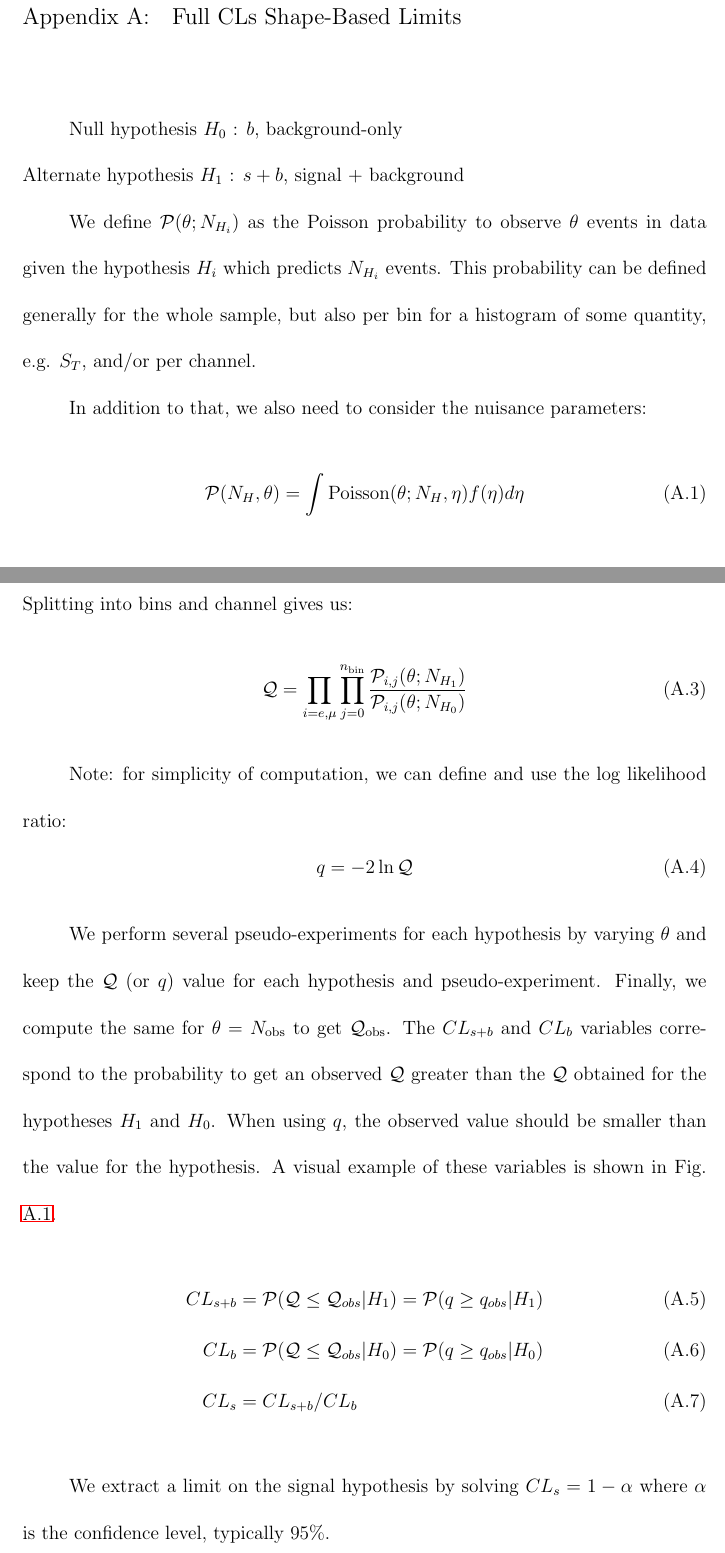
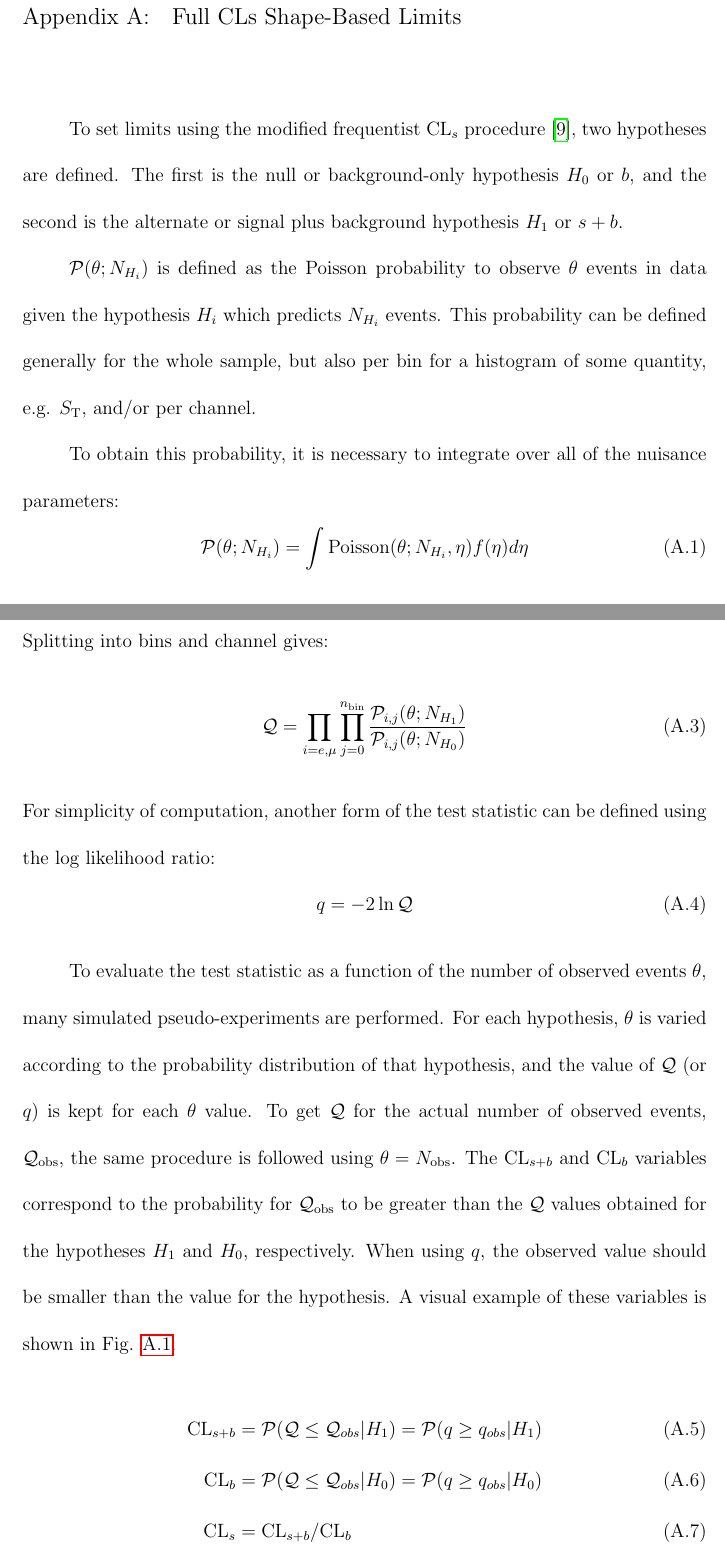
Before and after one commit to kpedro88/thesis, a LaTeX thesis (latex/mainthesis.tex, which reads latex/limits.tex): two parts of pages 49 and 50 of 55, joined at a grey line, cut so that both start at the same text. Compiled offline with pdfLaTeX; a LaTeX package or settings file that is missing is left out.

Commit message:
initial rewrite of limit section

```diff
--- a/latex/limits.tex
+++ b/latex/limits.tex
@@ -1,12 +1,11 @@
 \chapter{Full CLs Shape-Based Limits
 \label{ch:limits}}
 
-Null hypothesis $H_{0}$ : $b$, background-only \\
-Alternate hypothesis $H_{1}$ : $s+b$, signal + background
+To set limits using the modified frequentist $\text{CL}_{s}$ procedure \cite{Read:CLs}, two hypotheses are defined. The first is the null or background-only hypothesis $H_{0}$ or $b$, and the second is the alternate or signal plus background hypothesis $H_{1}$ or $s+b$.
 
-We define $\mathcal{P}(\theta; N_{H_{i}})$ as the Poisson probability to observe $\theta$ events in data given the hypothesis $H_{i}$ which predicts $N_{H_{i}}$ events. This probability can be defined generally for the whole sample, but also per bin for a histogram of some quantity, e.g. $S_{T}$, and/or per channel.
+$\mathcal{P}(\theta; N_{H_{i}})$ is defined as the Poisson probability to observe $\theta$ events in data given the hypothesis $H_{i}$ which predicts $N_{H_{i}}$ events. This probability can be defined generally for the whole sample, but also per bin for a histogram of some quantity, e.g. \ST, and/or per channel.
 
-In addition to that, we also need to consider the nuisance parameters:
+To obtain this probability, it is necessary to integrate over all of the nuisance parameters:
 \begin{equation}
-\mathcal{P}(N_H,\theta) = \int \mbox{Poisson}(\theta; N_{H},\eta)f(\eta)d\eta
+\mathcal{P}(\theta; N_{H_{i}}) = \int \mbox{Poisson}(\theta; N_{H_{i}},\eta)f(\eta)d\eta
 \end{equation}
@@ -16,21 +15,19 @@ With those definitions, we can write the test statistic $\mathcal{Q}$ as a ratio
 \begin{equation}
 \mathcal{Q} = \frac{\mathcal{P}(\theta; N_{H_{1}})}{\mathcal{P}(\theta; N_{H_{0}})}
 \end{equation}
-Splitting into bins and channel gives us:
+Splitting into bins and channel gives:
 \begin{equation}
 \mathcal{Q} = \prod_{i=e,\mu}\prod_{j=0}^{n_{\text{bin}}} \frac{\mathcal{P}_{i,j}(\theta; N_{H_{1}})}{\mathcal{P}_{i,j}(\theta; N_{H_{0}})}
 \end{equation}
-
-Note: for simplicity of computation, we can define and use the log likelihood ratio:
+For simplicity of computation, another form of the test statistic can be defined using the log likelihood ratio:
 \begin{equation}
 q = -2 \ln \mathcal{Q}
 \end{equation}
 
-We perform several pseudo-experiments for each hypothesis by varying $\theta$ and keep the $\mathcal{Q}$ (or $q$) value for each hypothesis and pseudo-experiment. Finally, we compute the same for $\theta=N_{\text{obs}}$ to get $\mathcal{Q}_{\text{obs}}$.
-The $CL_{s+b}$ and $CL_{b}$ variables correspond to the probability to get an observed $\mathcal{Q}$ greater than the $\mathcal{Q}$ obtained for the hypotheses $H_1$ and $H_0$. When using $q$, the observed value should be smaller than the value for the hypothesis. A visual example of these variables is shown in Fig. \ref{fig:q}.
+To evaluate the test statistic as a function of the number of observed events $\theta$, many simulated pseudo-experiments are performed. For each hypothesis, $\theta$ is varied according to the probability distribution of that hypothesis, and the value of $\mathcal{Q}$ (or $q$) is kept for each $\theta$ value. To get $\mathcal{Q}$ for the actual number of observed events, $\mathcal{Q}_{\text{obs}}$, the same procedure is followed using $\theta=N_{\text{obs}}$. The $\text{CL}_{s+b}$ and $\text{CL}_{b}$ variables correspond to the probability for $\mathcal{Q_{\text{obs}}}$ to be greater than the $\mathcal{Q}$ values obtained for the hypotheses $H_1$ and $H_0$, respectively. When using $q$, the observed value should be smaller than the value for the hypothesis. A visual example of these variables is shown in Fig. \ref{fig:q}.
 \begin{align}
-CL_{s+b} &= \mathcal{P}(\mathcal{Q} \leq \mathcal{Q}_{obs}|H_1) = \mathcal{P}(q \geq q_{obs}|H_1) \\
-CL_{b} &= \mathcal{P}(\mathcal{Q} \leq \mathcal{Q}_{obs}|H_0) = \mathcal{P}(q \geq q_{obs}|H_0) \\
-CL_{s} &= CL_{s+b}/CL_{b}
+\text{CL}_{s+b} &= \mathcal{P}(\mathcal{Q} \leq \mathcal{Q}_{obs}|H_1) = \mathcal{P}(q \geq q_{obs}|H_1) \\
+\text{CL}_{b} &= \mathcal{P}(\mathcal{Q} \leq \mathcal{Q}_{obs}|H_0) = \mathcal{P}(q \geq q_{obs}|H_0) \\
+\text{CL}_{s} &= \text{CL}_{s+b}/\text{CL}_{b}
 \end{align}
 
@@ -42,4 +39,4 @@ CL_{s} &= CL_{s+b}/CL_{b}
 \end{center}
 \end{figure}
 
-We extract a limit on the signal hypothesis by solving $CL_{s}=1-\alpha$ where $\alpha$ is the confidence level, typically 95\%.
+To set a mass limit on the signal hypothesis, the calculation of $\text{CL}_{s}$ is repeated for different signal masses. Masses with $\text{CL}_{s} < 1 - \alpha$ are excluded at the $\alpha$ confidence level, typically 95\%.
```
Also changed, not shown: latex/Abbreviations.tex (+1 -0 lines), latex/mainthesis.pdf, latex/limits.tex (8 more changed lines).
